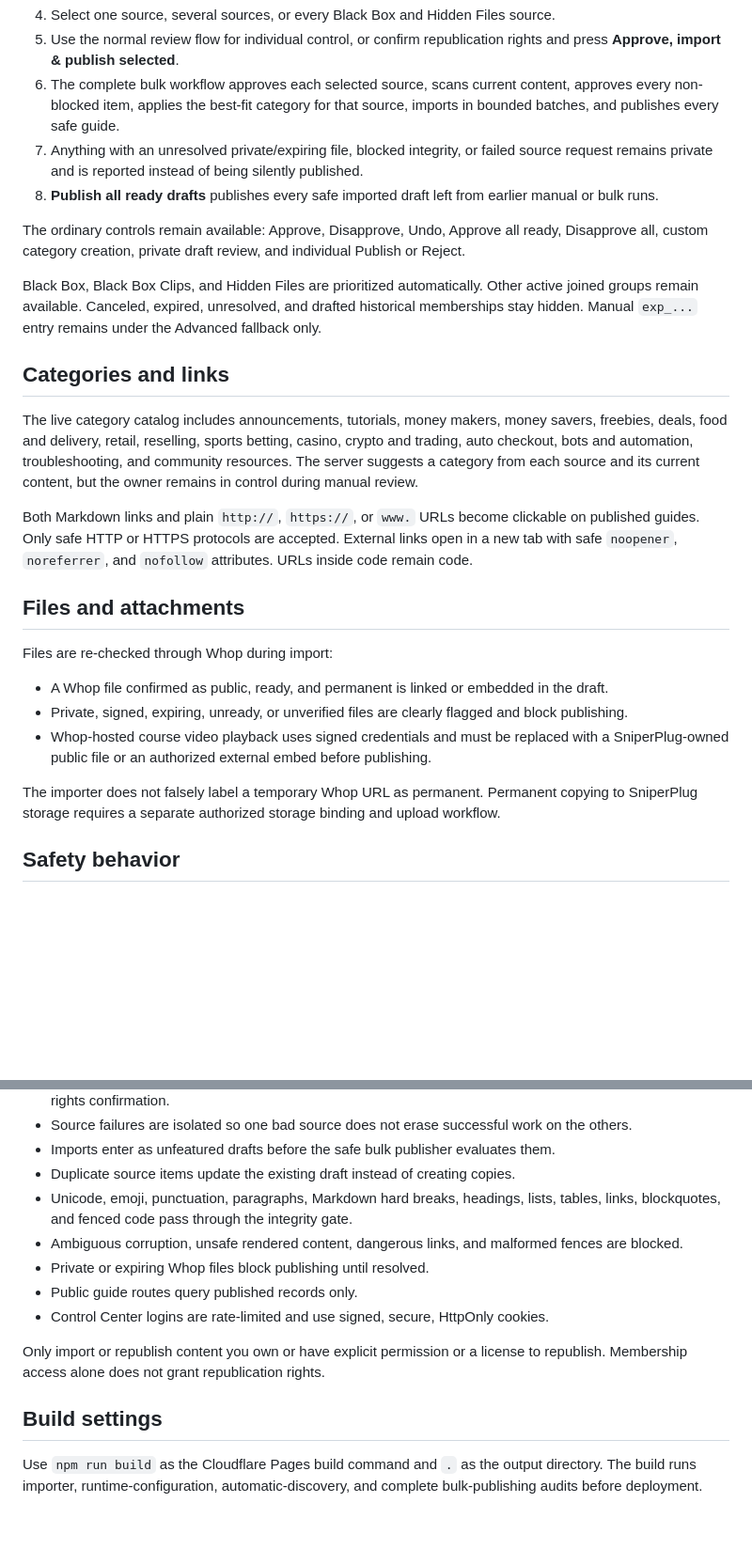
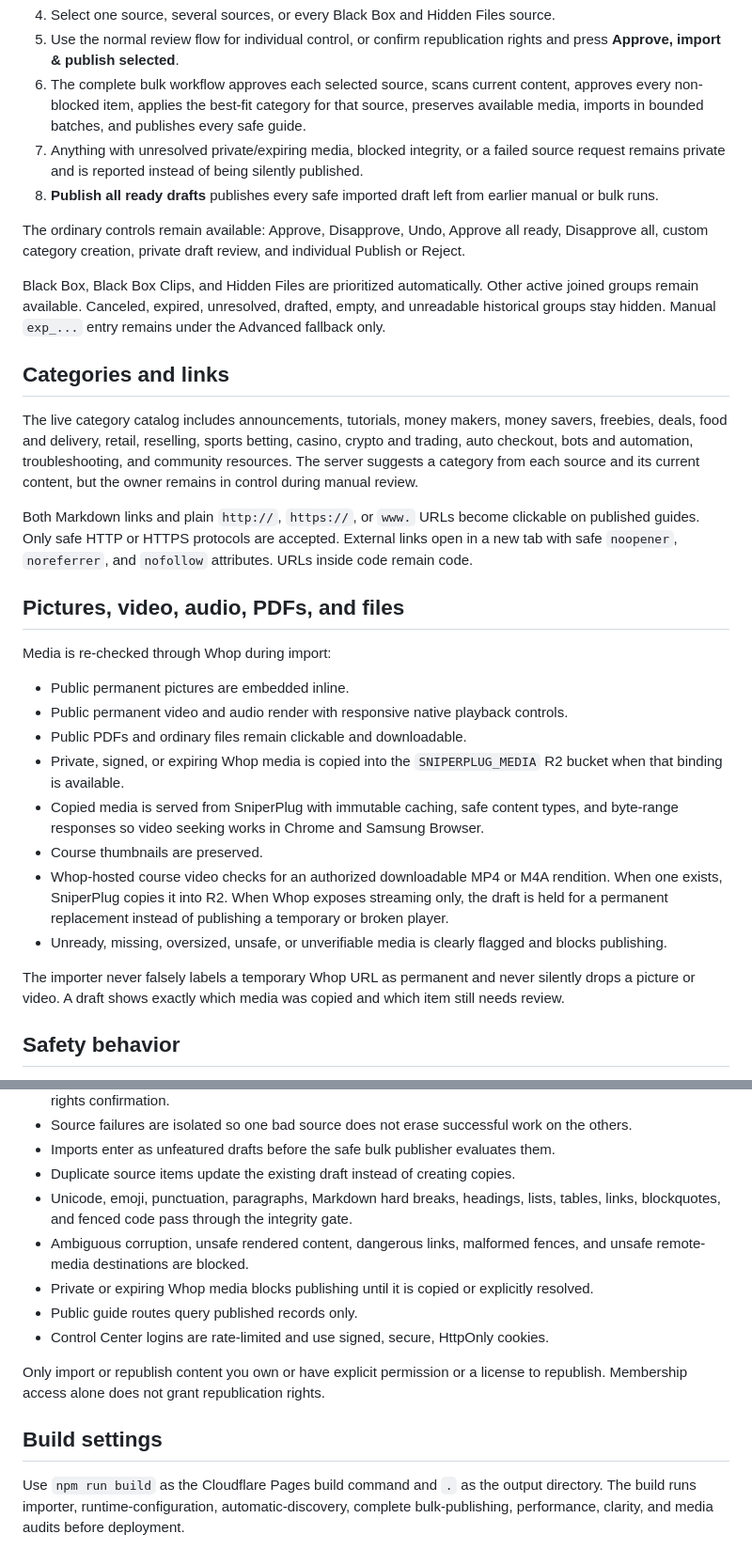
Before and after one commit to UglyGameFace/SniperPlug-Site, a Markdown page: docs/WHOP_IMPORTER.md, 2 parts joined by grey strips. Shown at 94% size. Drawn GitHub-style; blank space fills up the shorter version.

Commit message:
Document full Whop discovery and durable media storage

```diff
--- a/docs/WHOP_IMPORTER.md
+++ b/docs/WHOP_IMPORTER.md
@@ -56,12 +72,12 @@ Never commit real secret values. Saving or changing a Cloudflare secret requires
 4. Select one source, several sources, or every Black Box and Hidden Files source.
 5. Use the normal review flow for individual control, or confirm republication rights and press **Approve, import & publish selected**.
-6. The complete bulk workflow approves each selected source, scans current content, approves every non-blocked item, applies the best-fit category for that source, imports in bounded batches, and publishes every safe guide.
-7. Anything with an unresolved private/expiring file, blocked integrity, or failed source request remains private and is reported instead of being silently published.
+6. The complete bulk workflow approves each selected source, scans current content, approves every non-blocked item, applies the best-fit category for that source, preserves available media, imports in bounded batches, and publishes every safe guide.
+7. Anything with unresolved private/expiring media, blocked integrity, or a failed source request remains private and is reported instead of being silently published.
 8. **Publish all ready drafts** publishes every safe imported draft left from earlier manual or bulk runs.
 
 The ordinary controls remain available: Approve, Disapprove, Undo, Approve all ready, Disapprove all, custom category creation, private draft review, and individual Publish or Reject.
 
-Black Box, Black Box Clips, and Hidden Files are prioritized automatically. Other active joined groups remain available. Canceled, expired, unresolved, and drafted historical memberships stay hidden. Manual `exp_...` entry remains under the Advanced fallback only.
+Black Box, Black Box Clips, and Hidden Files are prioritized automatically. Other active joined groups remain available. Canceled, expired, unresolved, drafted, empty, and unreadable historical groups stay hidden. Manual `exp_...` entry remains under the Advanced fallback only.
 
 ## Categories and links
 
@@ -69,15 +85,20 @@ The live category catalog includes announcements, tutorials, money makers, money
 
 Both Markdown links and plain `http://`, `https://`, or `www.` URLs become clickable on published guides. Only safe HTTP or HTTPS protocols are accepted. External links open in a new tab with safe `noopener`, `noreferrer`, and `nofollow` attributes. URLs inside code remain code.
 
-## Files and attachments
+## Pictures, video, audio, PDFs, and files
 
-Files are re-checked through Whop during import:
+Media is re-checked through Whop during import:
 
-- A Whop file confirmed as public, ready, and permanent is linked or embedded in the draft.
-- Private, signed, expiring, unready, or unverified files are clearly flagged and block publishing.
-- Whop-hosted course video playback uses signed credentials and must be replaced with a SniperPlug-owned public file or an authorized external embed before publishing.
+- Public permanent pictures are embedded inline.
+- Public permanent video and audio render with responsive native playback controls.
+- Public PDFs and ordinary files remain clickable and downloadable.
+- Private, signed, or expiring Whop media is copied into the `SNIPERPLUG_MEDIA` R2 bucket when that binding is available.
+- Copied media is served from SniperPlug with immutable caching, safe content types, and byte-range responses so video seeking works in Chrome and Samsung Browser.
+- Course thumbnails are preserved.
+- Whop-hosted course video checks for an authorized downloadable MP4 or M4A rendition. When one exists, SniperPlug copies it into R2. When Whop exposes streaming only, the draft is held for a permanent replacement instead of publishing a temporary or broken player.
+- Unready, missing, oversized, unsafe, or unverifiable media is clearly flagged and blocks publishing.
 
-The importer does not falsely label a temporary Whop URL as permanent. Permanent copying to SniperPlug storage requires a separate authorized storage binding and upload workflow.
+The importer never falsely labels a temporary Whop URL as permanent and never silently drops a picture or video. A draft shows exactly which media was copied and which item still needs review.
 
 ## Safety behavior
 
@@ -90,8 +111,8 @@ The importer does not falsely label a temporary Whop URL as permanent. Permanent
 - Imports enter as unfeatured drafts before the safe bulk publisher evaluates them.
 - Duplicate source items update the existing draft instead of creating copies.
 - Unicode, emoji, punctuation, paragraphs, Markdown hard breaks, headings, lists, tables, links, blockquotes, and fenced code pass through the integrity gate.
-- Ambiguous corruption, unsafe rendered content, dangerous links, and malformed fences are blocked.
-- Private or expiring Whop files block publishing until resolved.
+- Ambiguous corruption, unsafe rendered content, dangerous links, malformed fences, and unsafe remote-media destinations are blocked.
+- Private or expiring Whop media blocks publishing until it is copied or explicitly resolved.
 - Public guide routes query published records only.
 - Control Center logins are rate-limited and use signed, secure, HttpOnly cookies.
 
@@ -99,4 +120,4 @@ Only import or republish content you own or have explicit permission or a licens
 
 ## Build settings
 
-Use `npm run build` as the Cloudflare Pages build command and `.` as the output directory. The build runs importer, runtime-configuration, automatic-discovery, and complete bulk-publishing audits before deployment.
+Use `npm run build` as the Cloudflare Pages build command and `.` as the output directory. The build runs importer, runtime-configuration, automatic-discovery, complete bulk-publishing, performance, clarity, and media audits before deployment.
```
Also changed, not shown: other parts of docs/WHOP_IMPORTER.md (+23 -7 lines).
